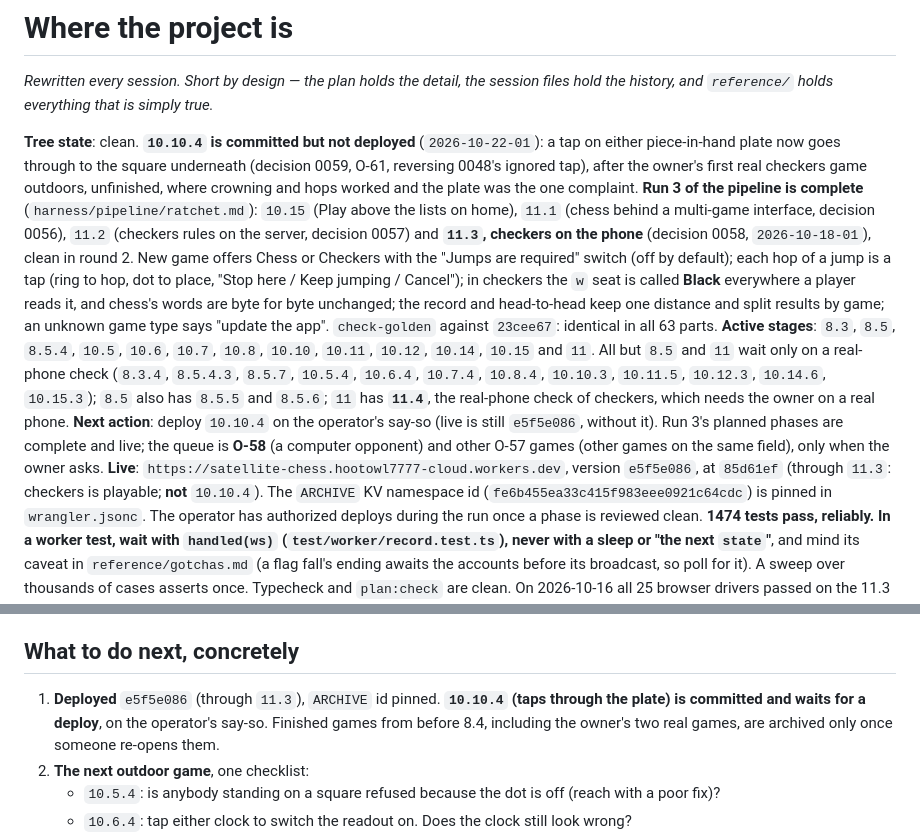
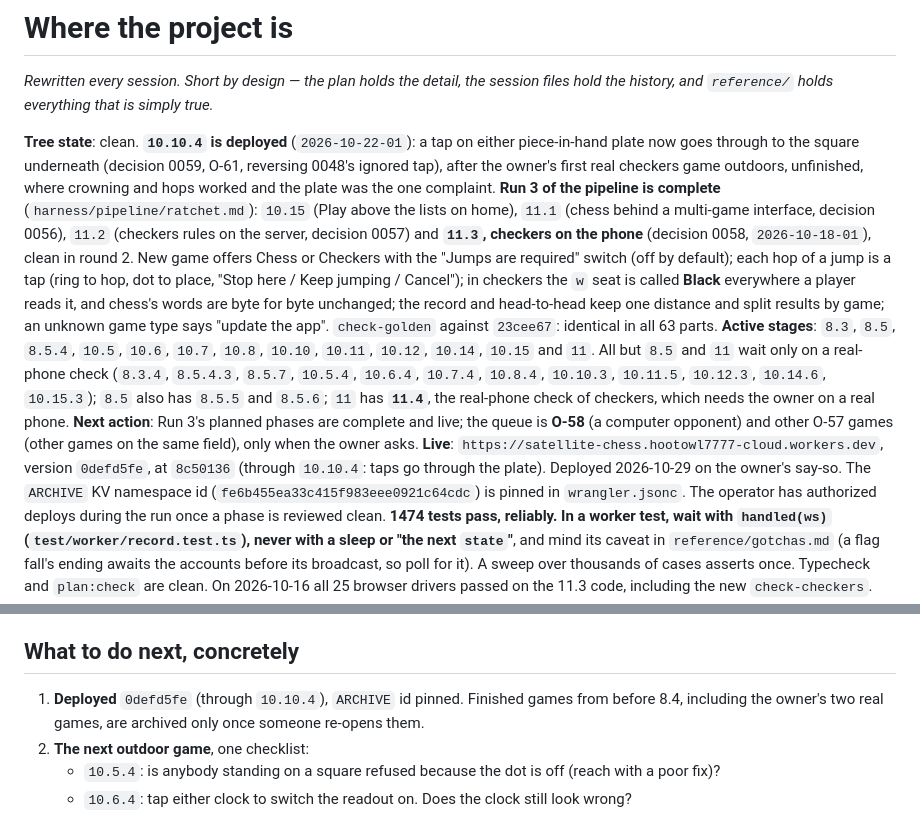
Before and after one commit to JEdward7777/Satellite-Chess, a Markdown page: harness/STATE.md, 2 parts joined by grey strips. GitHub-like rendering.

Commit message:
Deploy 8c50136 as 0defd5fe: taps go through the piece-in-hand plate (10.10.4)
Co-Authored-By: Claude Opus 5.5 <noreply@anthropic.com>

```diff
--- a/harness/STATE.md
+++ b/harness/STATE.md
@@ -3,7 +3,7 @@
 *Rewritten every session. Short by design — the plan holds the detail, the session
 files hold the history, and `reference/` holds everything that is simply true.*
 
-**Tree state**: clean. **`10.10.4` is committed but not deployed**
+**Tree state**: clean. **`10.10.4` is deployed**
 (`2026-10-22-01`): a tap on either piece-in-hand plate now goes through to
 the square underneath (decision 0059, O-61, reversing 0048's ignored tap),
 after the owner's first real checkers game outdoors, unfinished, where
@@ -26,12 +26,11 @@ wait only on a real-phone check (`8.3.4`, `8.5.4.3`, `8.5.7`, `10.5.4`,
 `10.6.4`, `10.7.4`, `10.8.4`, `10.10.3`, `10.11.5`, `10.12.3`, `10.14.6`,
 `10.15.3`); `8.5` also has `8.5.5` and `8.5.6`; `11` has **`11.4`**, the
 real-phone check of checkers, which needs the owner on a real phone.
-**Next action**: deploy `10.10.4` on the operator's say-so (live is still
-`e5f5e086`, without it). Run 3's planned phases are complete and live; the queue is **O-58** (a computer opponent) and other O-57
+**Next action**: Run 3's planned phases are complete and live; the queue is **O-58** (a computer opponent) and other O-57
 games (other games on the same field), only when the owner asks.
 **Live**: `https://satellite-chess.hootowl7777-cloud.workers.dev`, version
-`e5f5e086`, at `85d61ef` (through `11.3`: checkers is playable; **not**
-`10.10.4`). The `ARCHIVE` KV namespace id
+`0defd5fe`, at `8c50136` (through `10.10.4`: taps go through the plate).
+Deployed 2026-10-29 on the owner's say-so. The `ARCHIVE` KV namespace id
 (`fe6b455ea33c415f983eee0921c64cdc`) is pinned in `wrangler.jsonc`. The
 operator has authorized deploys during the run once a phase is reviewed
 clean.
@@ -306,9 +305,7 @@ game-rule work.
 
 ## What to do next, concretely
 
-1. **Deployed** `e5f5e086` (through `11.3`), `ARCHIVE` id pinned. **`10.10.4`
-   (taps through the plate) is committed and waits for a deploy**, on the
-   operator's say-so. Finished games
+1. **Deployed** `0defd5fe` (through `10.10.4`), `ARCHIVE` id pinned. Finished games
    from before 8.4, including the owner's two real games, are archived only
    once someone re-opens them.
 2. **The next outdoor game**, one checklist:
```
